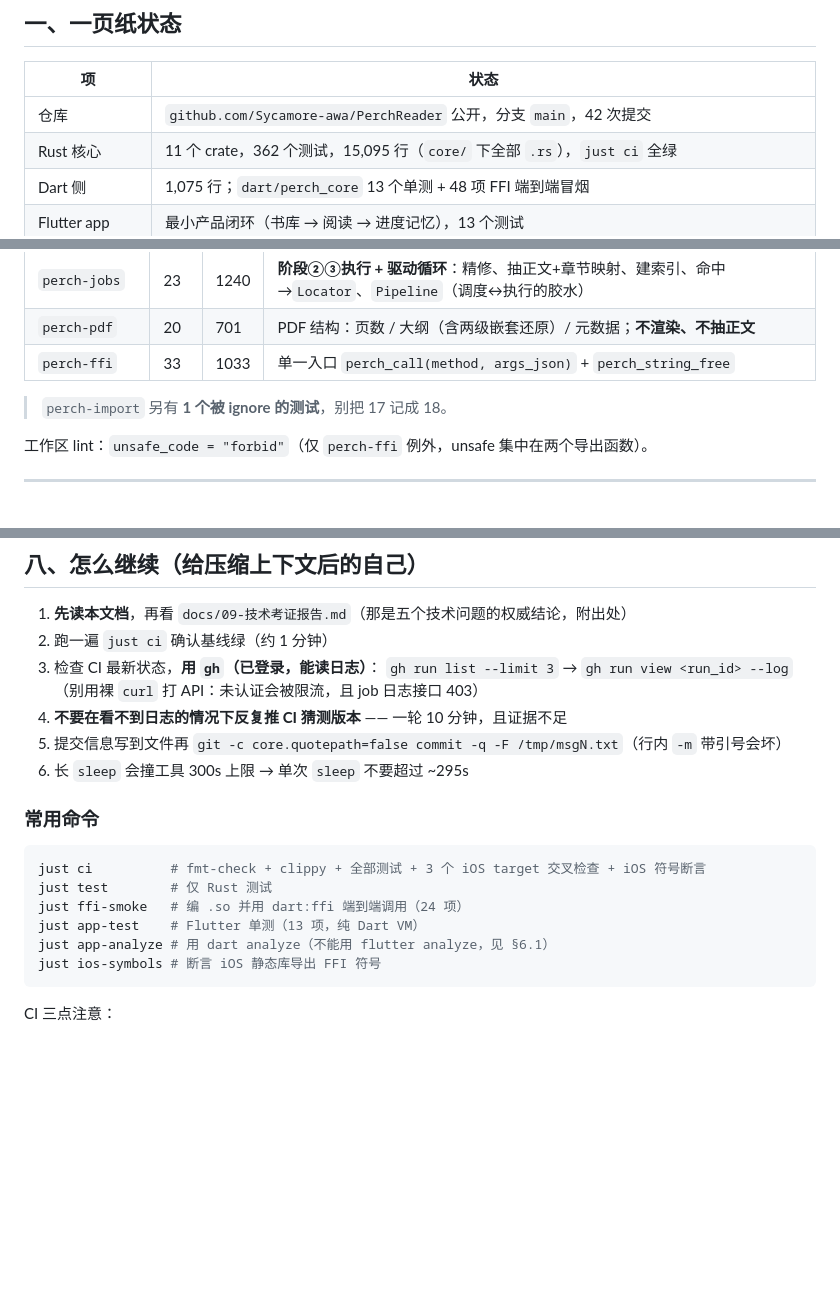
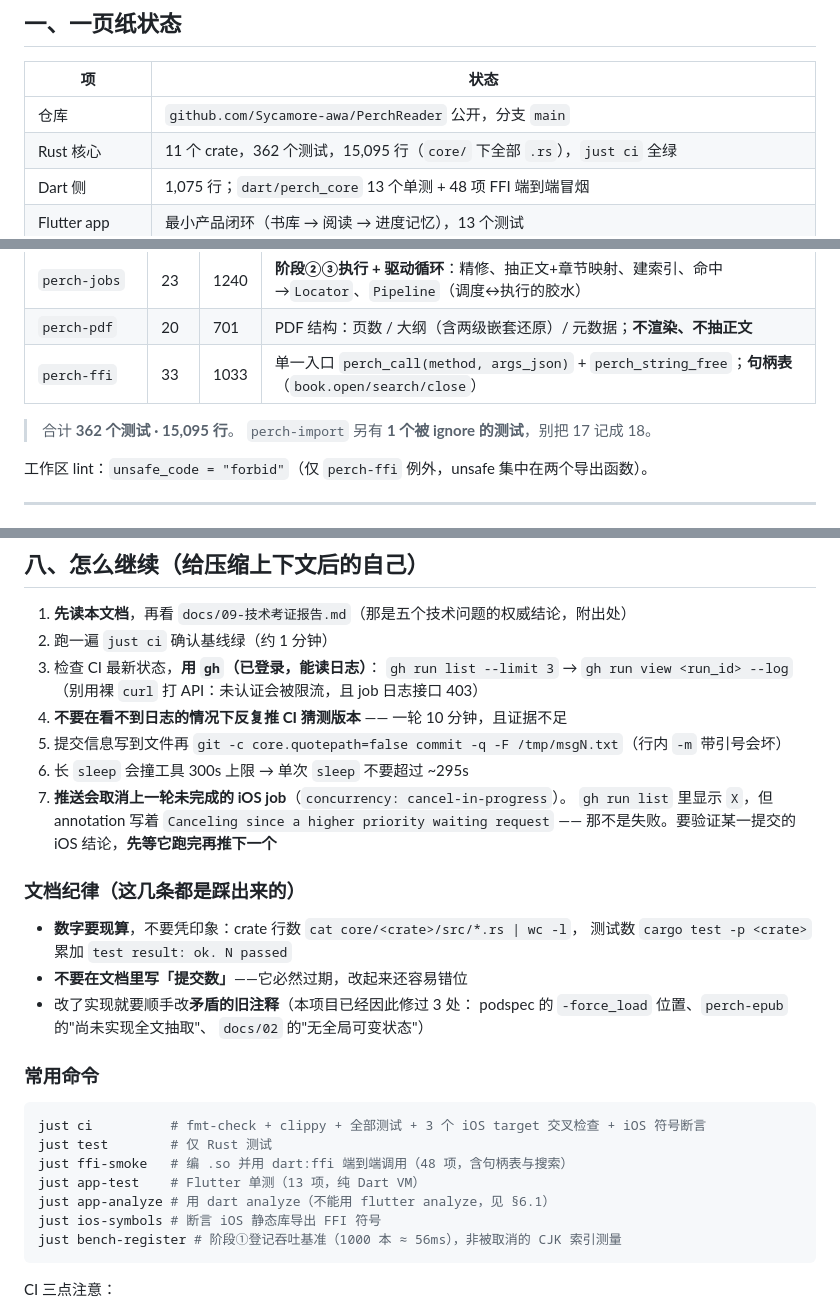
Before and after one commit to Sycamore-awa/PerchReader, a Markdown page: docs/10-进度与交接.md, 3 parts joined by grey strips. Drawn GitHub-style; blank space fills up the shorter version.

Commit message:
docs: docs/10 一致性整理 —— 精确计数、去掉会过期的提交数、补文档纪律
- §二 用实测数字：perch-epub 行数 3819→3822，新增 perch-jobs / perch-pdf /
  perch-pipeline 三行已在前几次提交补齐，这里统一核对；加上合计行
  （362 个测试 · 15,095 行）方便一眼核对
- §一 **删掉「N 次提交」**：这个数字必然过期，而且我已经连着两次写错位
  （先写再提交，永远差一）。换成不会变的信息
- §八 新增「文档纪律」三条，都是这次踩出来的：
  · 数字要现算，不要凭印象
  · 不要在文档里写提交数
  · 改了实现要顺手改矛盾的旧注释（本项目已因此修过 3 处：
    podspec 的 -force_load 位置、perch-epub 的"尚未实现全文抽取"、
    docs/02 的"无全局可变状态"）
- §八 补第 7 条：推送会取消上一轮未完成的 iOS job，`X` 不等于失败
- 常用命令同步：ffi-smoke 24→48 项，新增 bench-register

顺带修自己刚写错的 `-force_lock`（应为 `-force_load`）。

````diff
--- a/docs/10-进度与交接.md
+++ b/docs/10-进度与交接.md
@@ -10,7 +10,7 @@
 
 | 项 | 状态 |
 |---|---|
-| 仓库 | `github.com/Sycamore-awa/PerchReader` 公开，分支 `main`，42 次提交 |
+| 仓库 | `github.com/Sycamore-awa/PerchReader` 公开，分支 `main` |
 | Rust 核心 | 11 个 crate，362 个测试，15,095 行（`core/` 下全部 `.rs`），`just ci` 全绿 |
 | Dart 侧 | 1,075 行；`dart/perch_core` 13 个单测 + 48 项 FFI 端到端冒烟 |
 | Flutter app | 最小产品闭环（书库 → 阅读 → 进度记忆），13 个测试 |
@@ -37,8 +37,9 @@
 | `perch-pipeline` | 29 | 1228 | **阶段②③调度**：优先级队列、并发上限、指数退避、崩溃恢复、手动重试 |
 | `perch-jobs` | 23 | 1240 | **阶段②③执行 + 驱动循环**：精修、抽正文+章节映射、建索引、命中→`Locator`、`Pipeline`（调度↔执行的胶水） |
 | `perch-pdf` | 20 | 701 | PDF 结构：页数 / 大纲（含两级嵌套还原）/ 元数据；**不渲染、不抽正文** |
-| `perch-ffi` | 33 | 1033 | 单一入口 `perch_call(method, args_json)` + `perch_string_free` |
+| `perch-ffi` | 33 | 1033 | 单一入口 `perch_call(method, args_json)` + `perch_string_free`；**句柄表**（`book.open/search/close`） |
 
+> 合计 **362 个测试 · 15,095 行**。
 > `perch-import` 另有 **1 个被 ignore 的测试**，别把 17 记成 18。
 
 工作区 lint：`unsafe_code = "forbid"`（仅 `perch-ffi` 例外，unsafe 集中在两个导出函数）。
@@ -412,16 +413,29 @@ xcconfig 里有没有 `force_load` / 构建模式，一次就能对上上面某
 4. **不要在看不到日志的情况下反复推 CI 猜测版本** —— 一轮 10 分钟，且证据不足
 5. 提交信息写到文件再 `git -c core.quotepath=false commit -q -F /tmp/msgN.txt`（行内 `-m` 带引号会坏）
 6. 长 `sleep` 会撞工具 300s 上限 → 单次 `sleep` 不要超过 ~295s
+7. **推送会取消上一轮未完成的 iOS job**（`concurrency: cancel-in-progress`）。
+   `gh run list` 里显示 `X`，但 annotation 写着 `Canceling since a higher priority
+   waiting request` —— 那不是失败。要验证某一提交的 iOS 结论，**先等它跑完再推下一个**
+
+### 文档纪律（这几条都是踩出来的）
+
+- **数字要现算**，不要凭印象：crate 行数 `cat core/<crate>/src/*.rs | wc -l`，
+  测试数 `cargo test -p <crate>` 累加 `test result: ok. N passed`
+- **不要在文档里写「提交数」**——它必然过期，改起来还容易错位
+- 改了实现就要顺手改**矛盾的旧注释**（本项目已经因此修过 3 处：
+  podspec 的 `-force_load` 位置、`perch-epub` 的"尚未实现全文抽取"、
+  `docs/02` 的"无全局可变状态"）
 
 ### 常用命令
 
 ```bash
 just ci          # fmt-check + clippy + 全部测试 + 3 个 iOS target 交叉检查 + iOS 符号断言
 just test        # 仅 Rust 测试
-just ffi-smoke   # 编 .so 并用 dart:ffi 端到端调用（24 项）
+just ffi-smoke   # 编 .so 并用 dart:ffi 端到端调用（48 项，含句柄表与搜索）
 just app-test    # Flutter 单测（13 项，纯 Dart VM）
 just app-analyze # 用 dart analyze（不能用 flutter analyze，见 §6.1）
 just ios-symbols # 断言 iOS 静态库导出 FFI 符号
+just bench-register # 阶段①登记吞吐基准（1000 本 ≈ 56ms），非被取消的 CJK 索引测量
 ```
 
 CI 三点注意：
````
Also changed, not shown: other parts of docs/10-进度与交接.md (+1 -1 lines).
